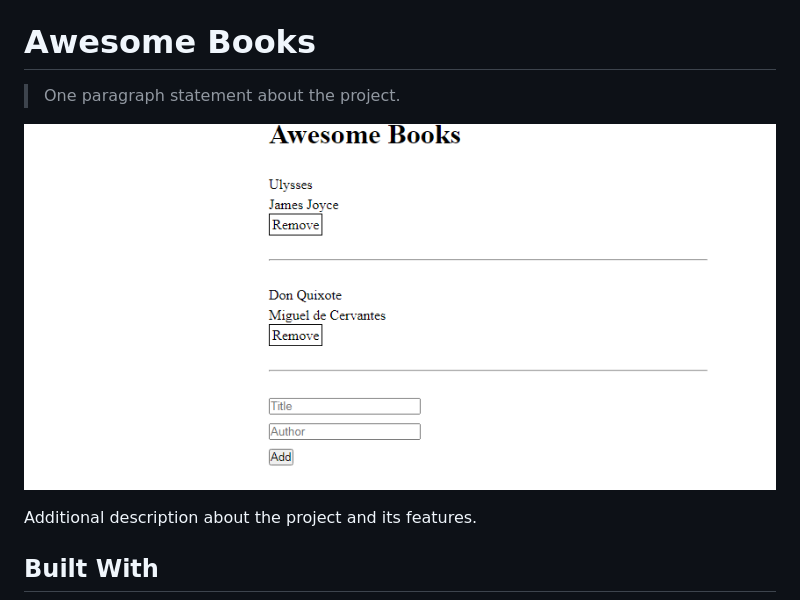
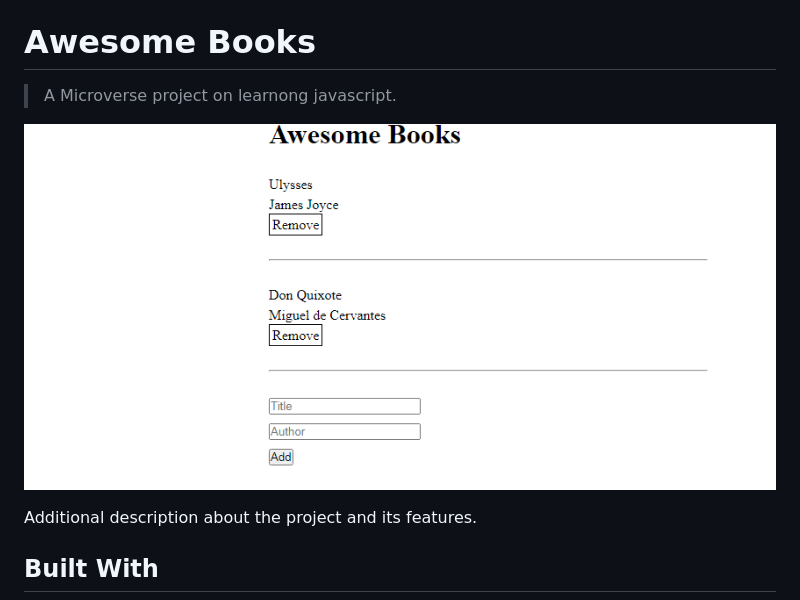
Before and after one commit to Nuri1977/awesome-books, a Markdown page: README.md, the part around the change. Rendered like a GitHub page.

```diff
--- a/README.md
+++ b/README.md
@@ -2,9 +2,9 @@
 
 # Awesome Books
 
-> One paragraph statement about the project.
+> A Microverse project on learnong javascript.
 
-![screenshot](img/AwesomeBooks.PNG)
+![screenshot](./img/AwesomeBooks.png)
 
 Additional description about the project and its features.
 
```
Also changed, not shown: img/AwesomeBooks.png (renamed from img/AwesomeBooks.PNG).
